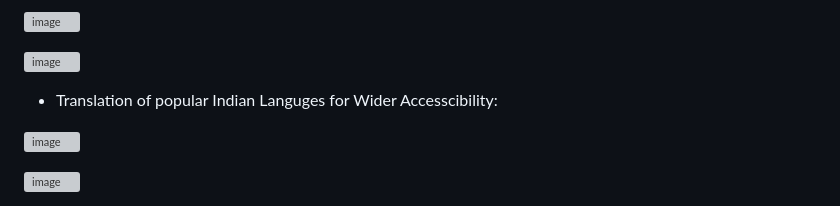
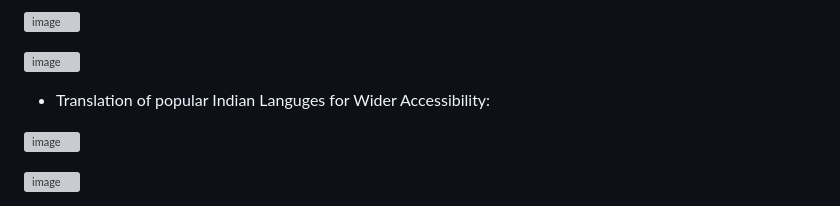
Before and after one commit to codeshark304/RespiraCare-Real-Time-Respiratory-Disease-Detection-and-Classification-using-Arduino-Nano33, a Markdown page: README.md, the part around the change. Drawn GitHub-style; grey boxes are pictures that could not be loaded.

```diff
--- a/README.md
+++ b/README.md
@@ -35,7 +35,7 @@
 ![image](https://github.com/user-attachments/assets/aa7a2ee2-eaa9-4e32-8aa8-4daab18aa4c4)
 
 
-- Translation of popular Indian Languges for Wider Accesscibility:
+- Translation of popular Indian Languges for Wider Accessibility:
 
 ![image](https://github.com/user-attachments/assets/0f1ba055-1e14-484e-a791-117197b2b0bc)
 
```
